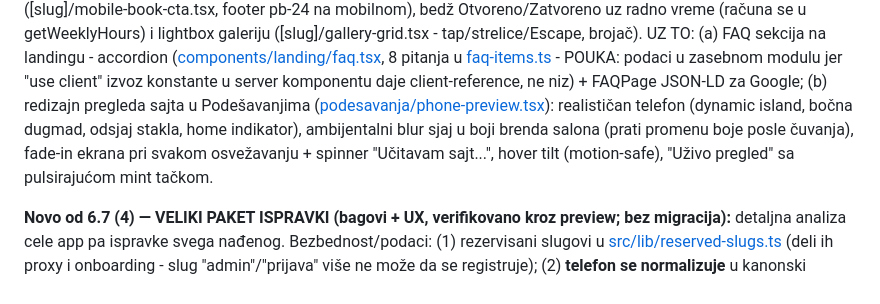
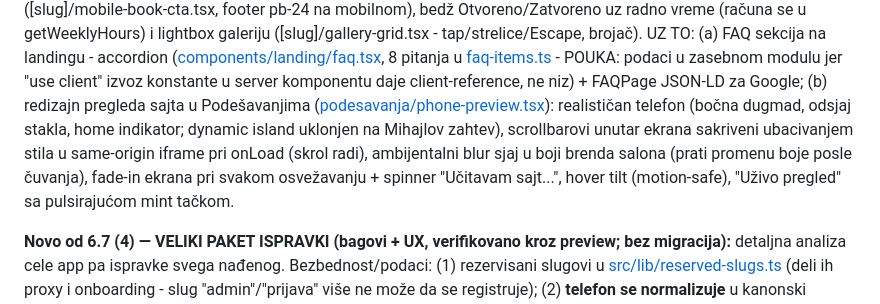
Before and after one commit to Gareebops/terminer, a Markdown page: STANJE_PROJEKTA.md, the part around the change. Drawn GitHub-style.

Commit message:
STANJE: ažuriran opis pregleda telefona (bez islanda, skriveni scrollbarovi)
Co-Authored-By: Claude Fable 5 <noreply@anthropic.com>

```diff
--- a/STANJE_PROJEKTA.md
+++ b/STANJE_PROJEKTA.md
@@ -29,11 +29,12 @@ zasebnom modulu jer "use client" izvoz konstante u server komponentu daje
 client-reference, ne niz) + FAQPage JSON-LD za Google; (b) redizajn
 pregleda sajta u Podešavanjima
 ([podesavanja/phone-preview.tsx](src/app/admin/podesavanja/phone-preview.tsx)):
-realističan telefon (dynamic island, bočna dugmad, odsjaj stakla, home
-indikator), ambijentalni blur sjaj u boji brenda salona (prati promenu
-boje posle čuvanja), fade-in ekrana pri svakom osvežavanju + spinner
-"Učitavam sajt...", hover tilt (motion-safe), "Uživo pregled" sa
-pulsirajućom mint tačkom.
+realističan telefon (bočna dugmad, odsjaj stakla, home indikator; dynamic
+island uklonjen na Mihajlov zahtev), scrollbarovi unutar ekrana sakriveni
+ubacivanjem stila u same-origin iframe pri onLoad (skrol radi), ambijentalni
+blur sjaj u boji brenda salona (prati promenu boje posle čuvanja), fade-in
+ekrana pri svakom osvežavanju + spinner "Učitavam sajt...", hover tilt
+(motion-safe), "Uživo pregled" sa pulsirajućom mint tačkom.
 
 **Novo od 6.7 (4) — VELIKI PAKET ISPRAVKI (bagovi + UX, verifikovano kroz
 preview; bez migracija):** detaljna analiza cele app pa ispravke svega nađenog.
```
